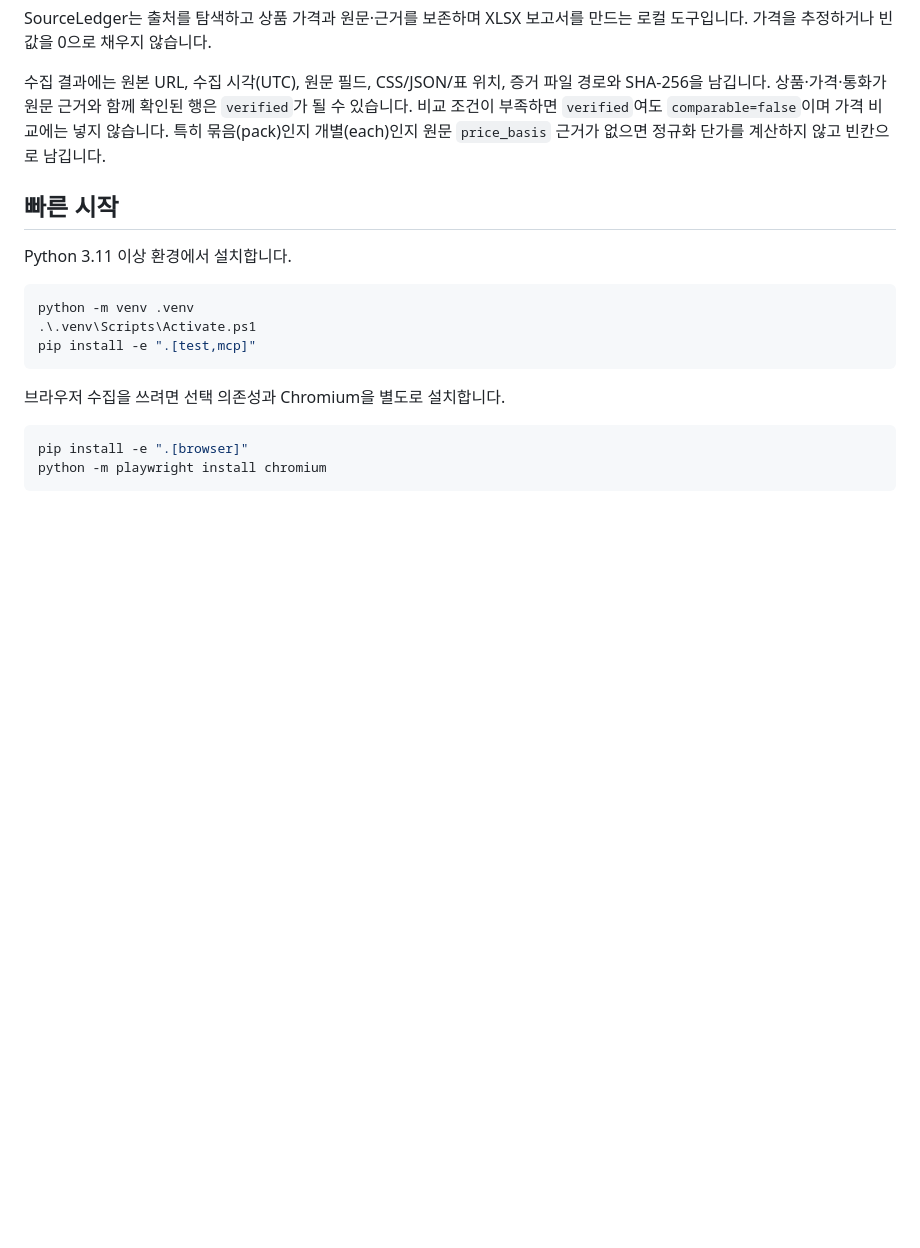
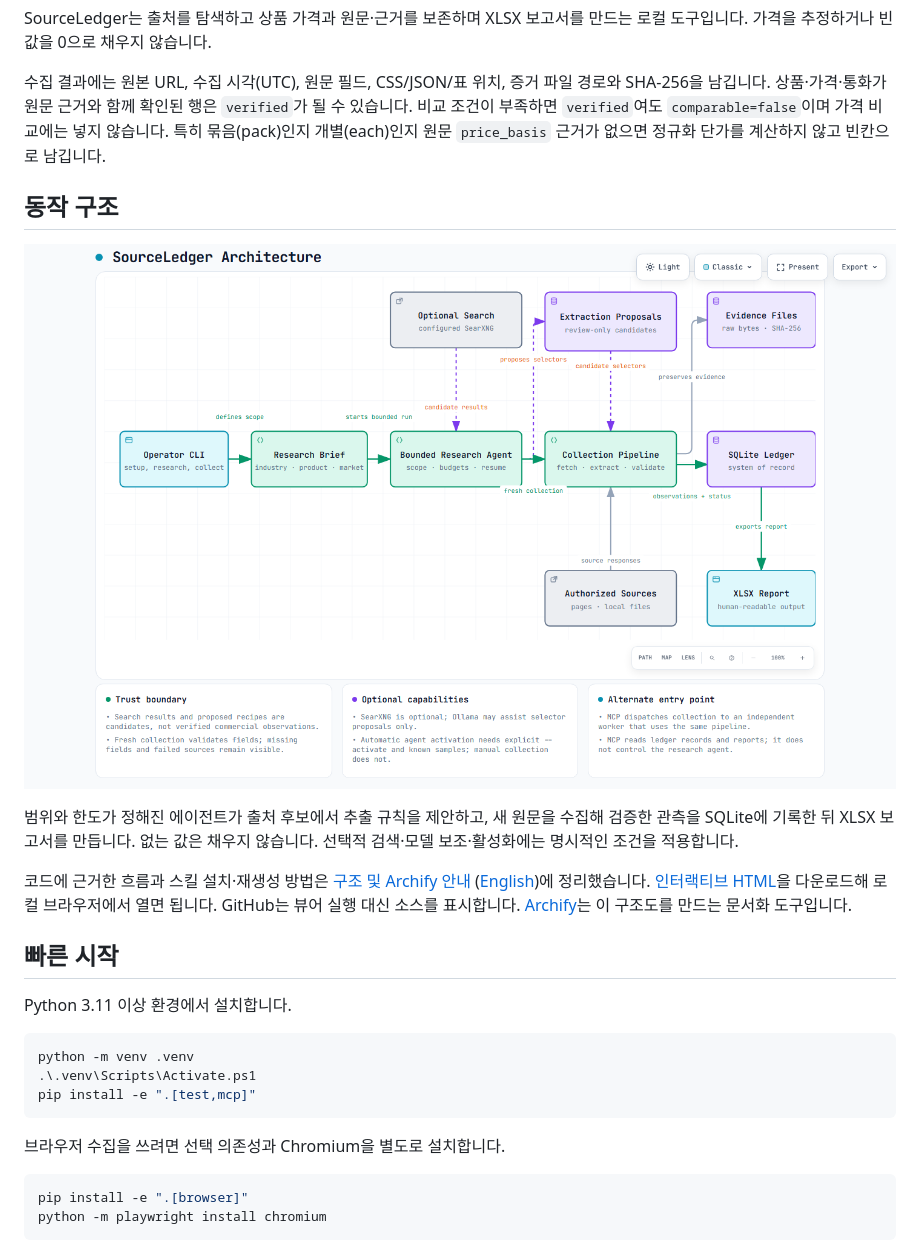
Before and after one commit to kindsusu/SourceLedger, a Markdown page: README.ko.md, the part around the change. Drawn GitHub-style; pictures changed too: docs/architecture/sourceledger.png (added); blank space fills up the shorter version.

Commit message:
Document SourceLedger architecture with Archify diagrams

```diff
--- a/README.ko.md
+++ b/README.ko.md
@@ -7,6 +7,14 @@
 SourceLedger는 출처를 탐색하고 상품 가격과 원문·근거를 보존하며 XLSX 보고서를 만드는 로컬 도구입니다. 가격을 추정하거나 빈 값을 0으로 채우지 않습니다.
 
 수집 결과에는 원본 URL, 수집 시각(UTC), 원문 필드, CSS/JSON/표 위치, 증거 파일 경로와 SHA-256을 남깁니다. 상품·가격·통화가 원문 근거와 함께 확인된 행은 `verified`가 될 수 있습니다. 비교 조건이 부족하면 `verified`여도 `comparable=false`이며 가격 비교에는 넣지 않습니다. 특히 묶음(pack)인지 개별(each)인지 원문 `price_basis` 근거가 없으면 정규화 단가를 계산하지 않고 빈칸으로 남깁니다.
+
+## 동작 구조
+
+[![SourceLedger 수집 구조](docs/architecture/sourceledger.png)](docs/ARCHITECTURE.ko.md)
+
+범위와 한도가 정해진 에이전트가 출처 후보에서 추출 규칙을 제안하고, 새 원문을 수집해 검증한 관측을 SQLite에 기록한 뒤 XLSX 보고서를 만듭니다. 없는 값은 채우지 않습니다. 선택적 검색·모델 보조·활성화에는 명시적인 조건을 적용합니다.
+
+코드에 근거한 흐름과 스킬 설치·재생성 방법은 [구조 및 Archify 안내](docs/ARCHITECTURE.ko.md) ([English](docs/ARCHITECTURE.md))에 정리했습니다. [인터랙티브 HTML](docs/architecture/sourceledger.html)을 다운로드해 로컬 브라우저에서 열면 됩니다. GitHub는 뷰어 실행 대신 소스를 표시합니다. [Archify](https://github.com/tt-a1i/archify)는 이 구조도를 만드는 문서화 도구입니다.
 
 ## 빠른 시작
 
```
Also changed, not shown: README.md (+8 -0 lines), docs/ARCHITECTURE.ko.md (added, +73 -0 lines), docs/ARCHITECTURE.md (added, +73 -0 lines), docs/architecture/PROVENANCE.md (added, +17 -0 lines), docs/architecture/THIRD_PARTY_NOTICES.archify.md (added, +69 -0 lines), 7 other files.
